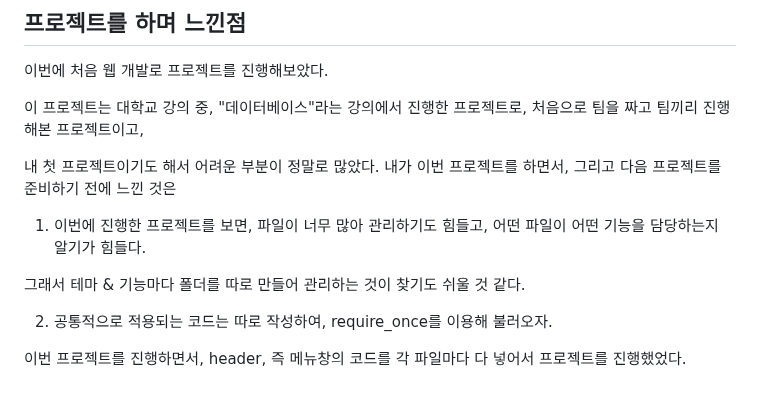
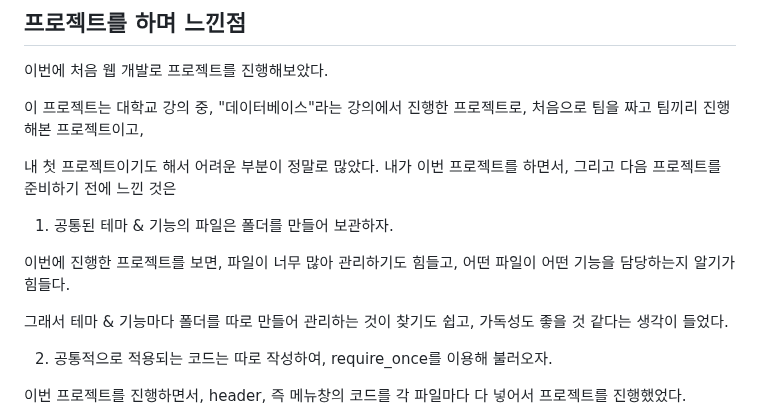
Before and after one commit to Dongyeon0123/DroneSpace, a Markdown page: README.md, the part around the change. GitHub-like rendering; blank space fills up the shorter version.

```diff
--- a/README.md
+++ b/README.md
@@ -46,9 +46,11 @@ DB 설계는 개념적, 논리적, 물리적으로 설계를 했다.
 
 내 첫 프로젝트이기도 해서 어려운 부분이 정말로 많았다. 내가 이번 프로젝트를 하면서, 그리고 다음 프로젝트를 준비하기 전에 느낀 것은
 
-1. 이번에 진행한 프로젝트를 보면, 파일이 너무 많아 관리하기도 힘들고, 어떤 파일이 어떤 기능을 담당하는지 알기가 힘들다.
+1. 공통된 테마 & 기능의 파일은 폴더를 만들어 보관하자.
 
-그래서 테마 & 기능마다 폴더를 따로 만들어 관리하는 것이 찾기도 쉬울 것 같다.
+이번에 진행한 프로젝트를 보면, 파일이 너무 많아 관리하기도 힘들고, 어떤 파일이 어떤 기능을 담당하는지 알기가 힘들다.
+
+그래서 테마 & 기능마다 폴더를 따로 만들어 관리하는 것이 찾기도 쉽고, 가독성도 좋을 것 같다는 생각이 들었다.
 
 2. 공통적으로 적용되는 코드는 따로 작성하여, require_once를 이용해 불러오자.
 
```
